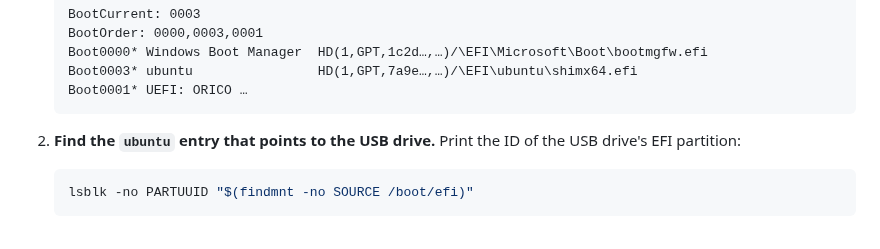
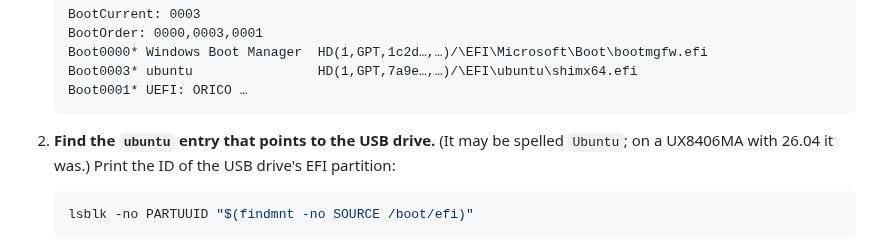
Before and after one commit to Toldry/zenbook-duo-linux-guide, a Markdown page: GUIDE.md, the part around the change. Rendered like a GitHub page.

Commit message:
Note that the boot entry may be named "Ubuntu" in section 9
Co-Authored-By: Claude Opus 5.5 <noreply@anthropic.com>
Claude-Session: https://claude.ai/code/session_01VNsXgYU1grKeaf1zUFssNn

````diff
--- a/GUIDE.md
+++ b/GUIDE.md
@@ -751,7 +751,7 @@ This changes a setting in the laptop's firmware, not anything on the internal di
    Boot0003* ubuntu                HD(1,GPT,7a9e…,…)/\EFI\ubuntu\shimx64.efi
    Boot0001* UEFI: ORICO …
    ```
-2. **Find the `ubuntu` entry that points to the USB drive.** Print the ID of the USB drive's EFI partition:
+2. **Find the `ubuntu` entry that points to the USB drive.** (It may be spelled `Ubuntu`; on a UX8406MA with 26.04 it was.) Print the ID of the USB drive's EFI partition:
    ```bash
    lsblk -no PARTUUID "$(findmnt -no SOURCE /boot/efi)"
    ```
````
